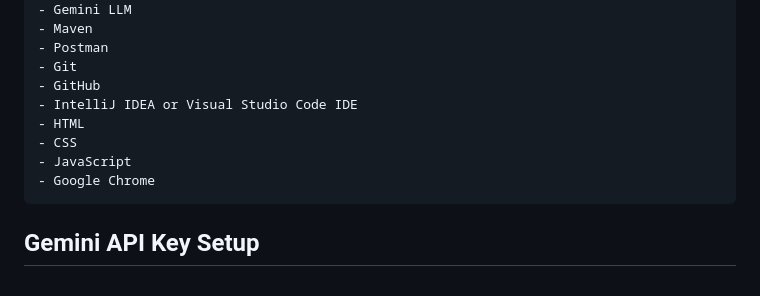
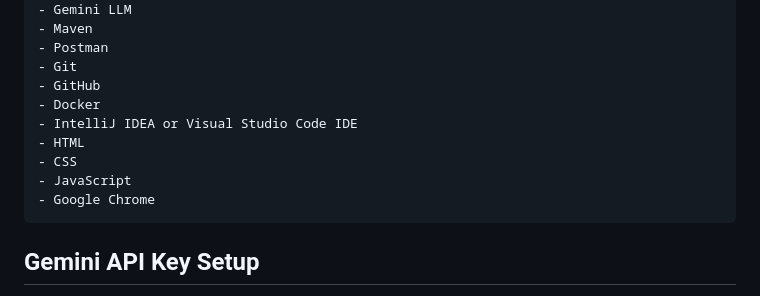
Before and after one commit to adnewdebebe/amharic-tutor-springboot-thymeleaf-gemini-ai, a Markdown page: README.md, the part around the change. Drawn GitHub-style.

```diff
--- a/README.md
+++ b/README.md
@@ -117,12 +117,12 @@ The data for the database tables can be found in the (src/main/resources/data.sq
     - Postman
     - Git
     - GitHub
+    - Docker
     - IntelliJ IDEA or Visual Studio Code IDE
     - HTML
     - CSS
     - JavaScript
     - Google Chrome
-
 
 ## Gemini API Key Setup
 
```
